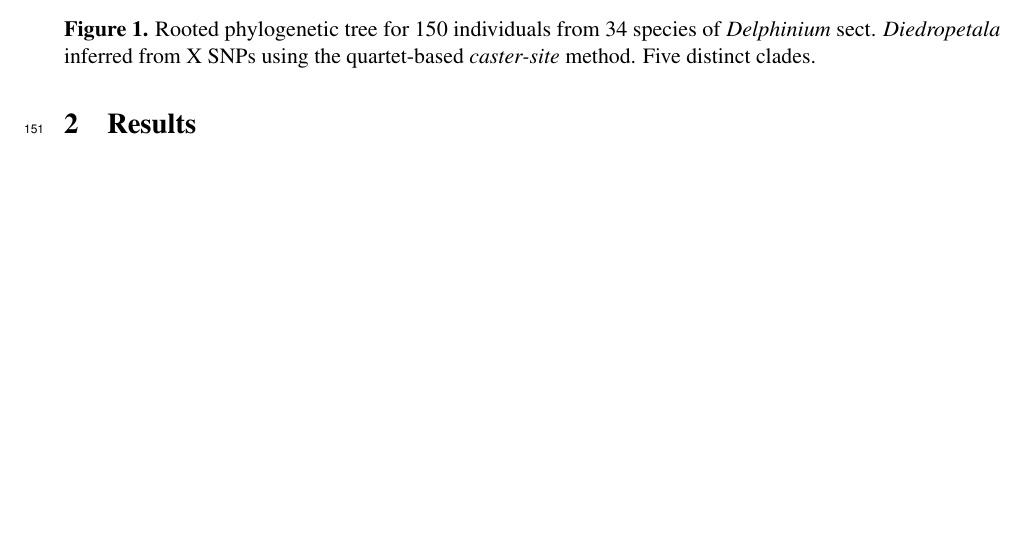
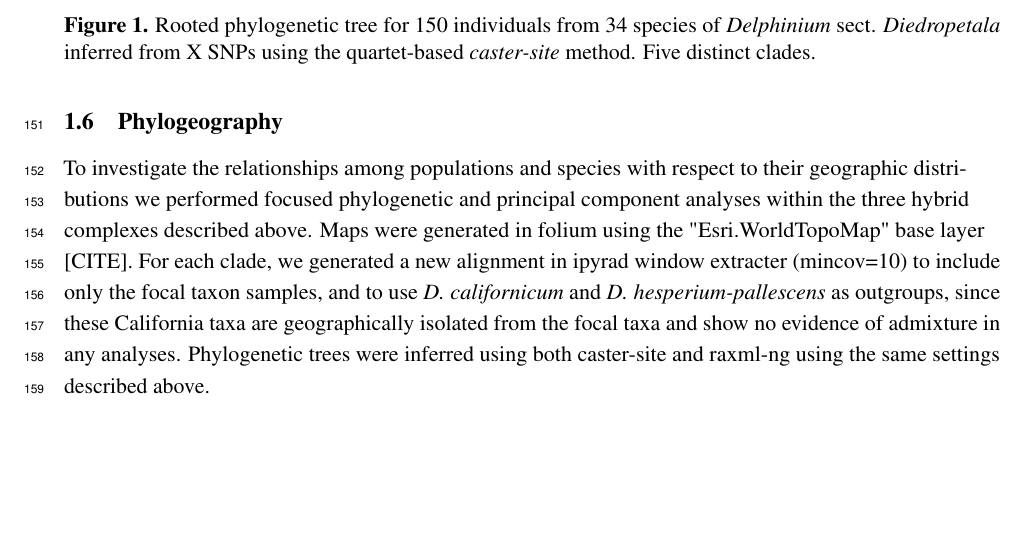
Before and after one commit to eaton-lab/delphinium-manuscript, a LaTeX document (manuscript/main.tex): part of page 5 of 15 before the commit and part of page 5 of 16 after it, cut so that both start at the same text, the shorter picture padded with empty space. Compiled offline with pdfLaTeX; a missing bibliography style is replaced by a similar one.

Commit message:
Updates from Overleaf

```diff
--- a/manuscript/main.tex
+++ b/manuscript/main.tex
@@ -406,6 +409,18 @@ that subsampled a single SNP per RAD locus, and PCA visualizations show
 the variation across replicate runs and the centroid point for each sample.
 
 
+\subsection{Phylogeography}
+To investigate the relationships among populations and species with respect
+to their geographic distributions we performed focused phylogenetic and principal
+component analyses within the three hybrid complexes described above.
+Maps were generated in folium using the "Esri.WorldTopoMap" base layer [CITE].
+For each clade, we generated a new alignment in ipyrad window extracter (mincov=10)
+to include only the focal taxon samples, and to use \emph{D. californicum} and
+\emph{D. hesperium-pallescens} as outgroups, since these California taxa are
+geographically isolated from the focal taxa and show no evidence of admixture
+in any analyses. Phylogenetic trees were inferred using both caster-site and raxml-ng using the same settings described above.
+
+
 \begin{figure}[t!]
 	\centering
 	  \includegraphics[width=0.99\textwidth]{./figures/caster-trees.pdf}
```
Also changed, not shown: manuscript/main.tex (7 more changed lines).
